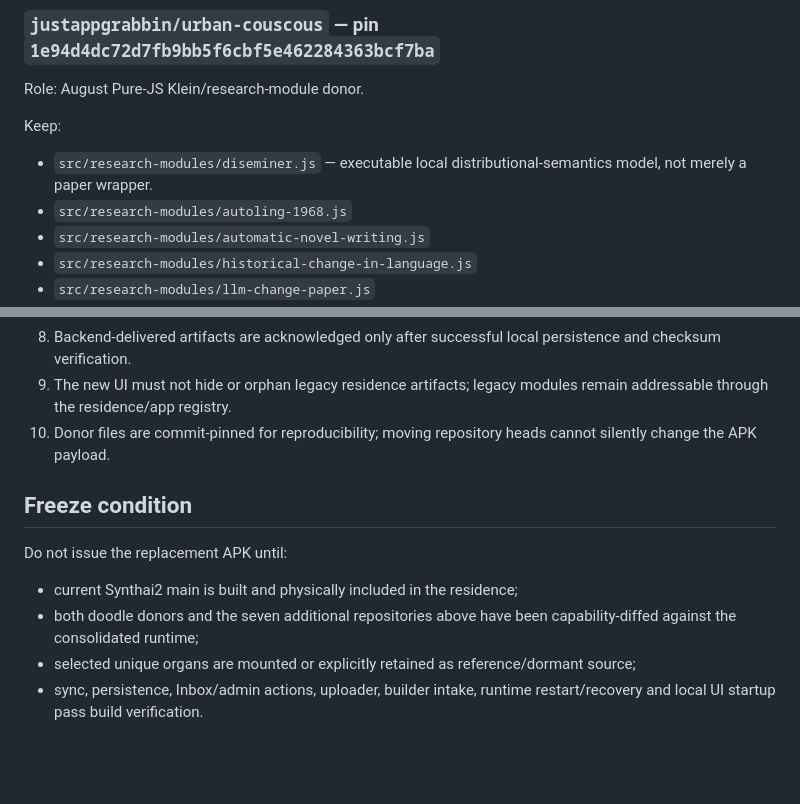
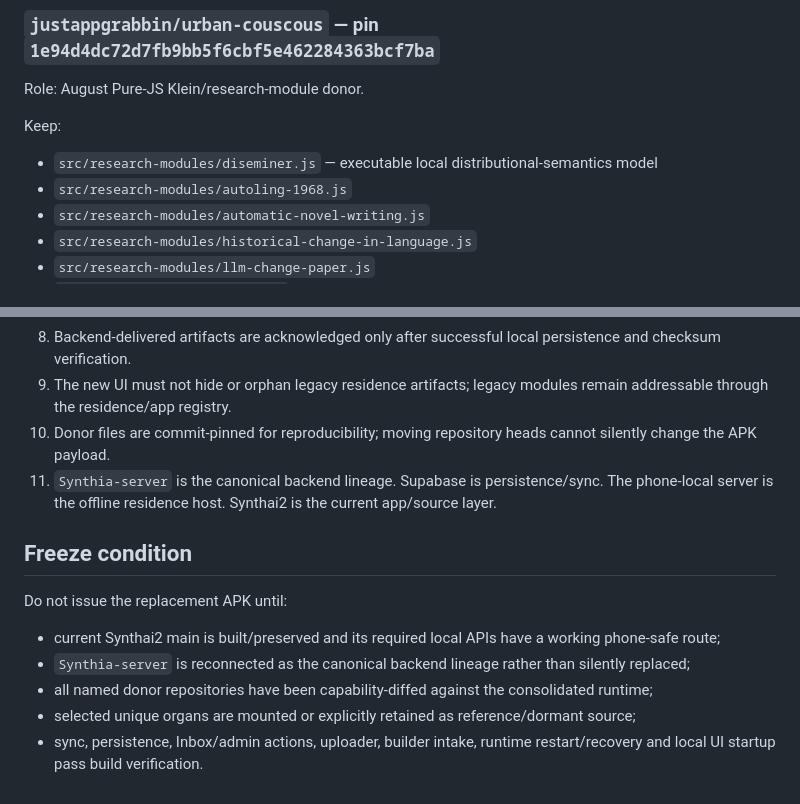
Before and after one commit to justappgrabbin/Synthia, a Markdown page: .github/synthia-v045/DONOR_CONSOLIDATION.md, 2 parts joined by grey strips. GitHub-like rendering; blank space fills up the shorter version.

```diff
--- a/.github/synthia-v045/DONOR_CONSOLIDATION.md
+++ b/.github/synthia-v045/DONOR_CONSOLIDATION.md
@@ -54,7 +84,7 @@ Any retained capability must be implemented in the current JS/in-process Synthia
 Role: August Pure-JS Klein/research-module donor.
 
 Keep:
-- `src/research-modules/diseminer.js` — executable local distributional-semantics model, not merely a paper wrapper.
+- `src/research-modules/diseminer.js` — executable local distributional-semantics model
 - `src/research-modules/autoling-1968.js`
 - `src/research-modules/automatic-novel-writing.js`
 - `src/research-modules/historical-change-in-language.js`
@@ -143,11 +195,13 @@ The birth build copies the pinned donor sources into `pure-synthia/donors/recove
 8. Backend-delivered artifacts are acknowledged only after successful local persistence and checksum verification.
 9. The new UI must not hide or orphan legacy residence artifacts; legacy modules remain addressable through the residence/app registry.
 10. Donor files are commit-pinned for reproducibility; moving repository heads cannot silently change the APK payload.
+11. `Synthia-server` is the canonical backend lineage. Supabase is persistence/sync. The phone-local server is the offline residence host. Synthai2 is the current app/source layer.
 
 ## Freeze condition
 
 Do not issue the replacement APK until:
-- current Synthai2 main is built and physically included in the residence;
-- both doodle donors and the seven additional repositories above have been capability-diffed against the consolidated runtime;
+- current Synthai2 main is built/preserved and its required local APIs have a working phone-safe route;
+- `Synthia-server` is reconnected as the canonical backend lineage rather than silently replaced;
+- all named donor repositories have been capability-diffed against the consolidated runtime;
 - selected unique organs are mounted or explicitly retained as reference/dormant source;
 - sync, persistence, Inbox/admin actions, uploader, builder intake, runtime restart/recovery and local UI startup pass build verification.
```
Also changed, not shown: other parts of .github/synthia-v045/DONOR_CONSOLIDATION.md (+65 -13 lines).
